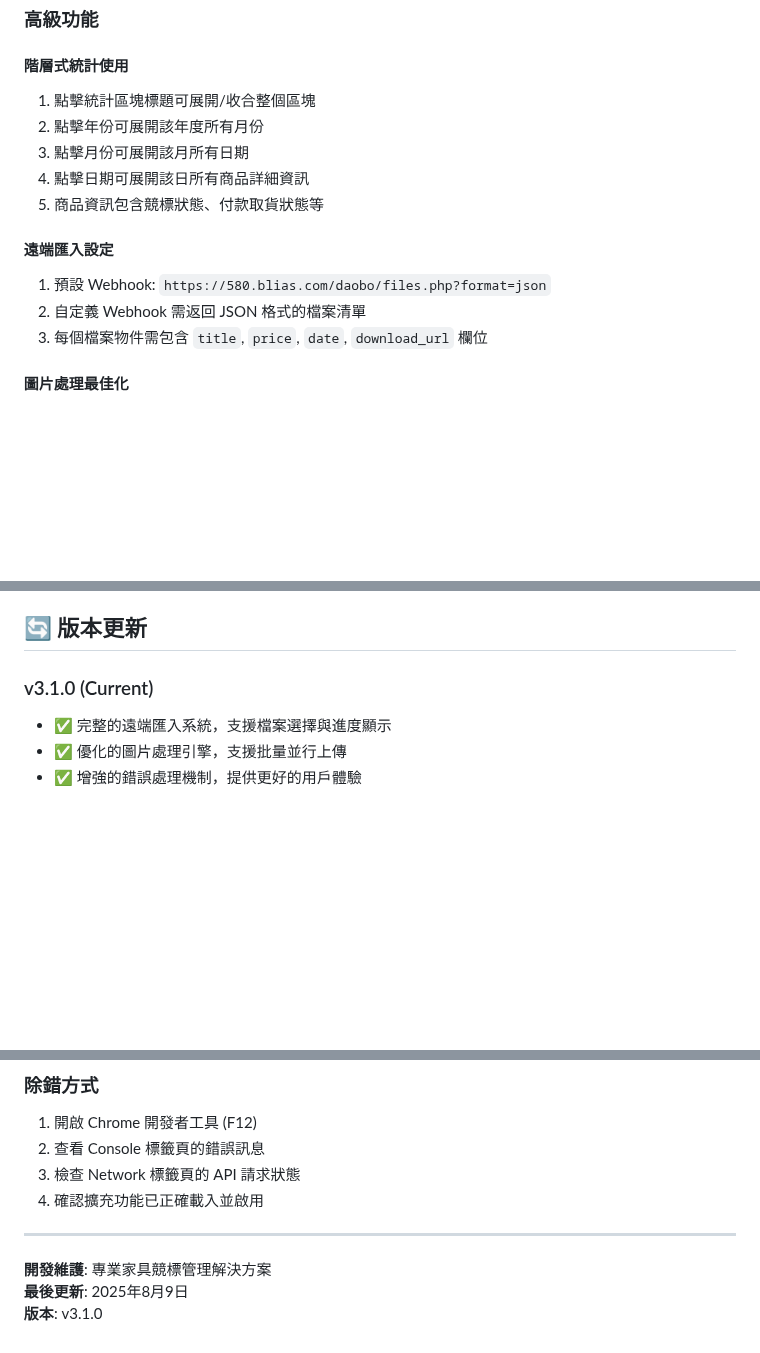
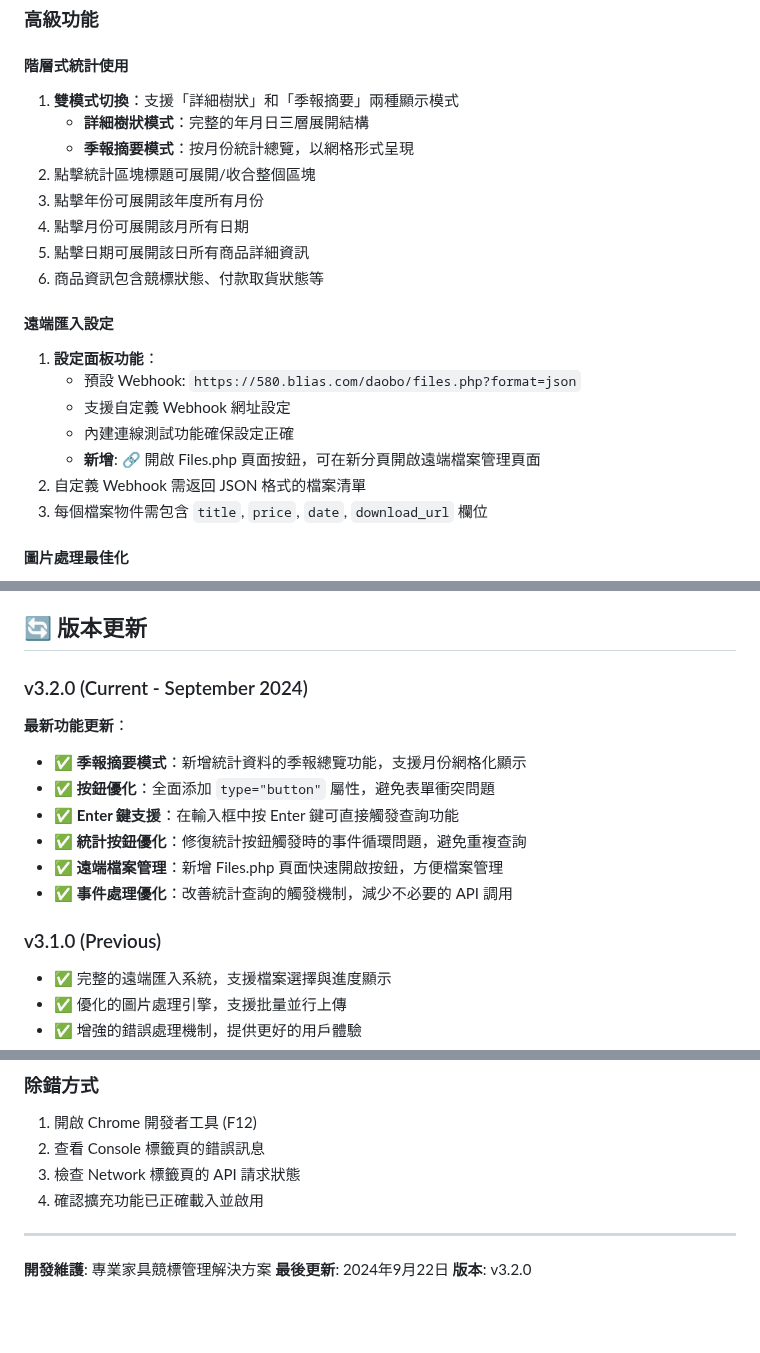
Before and after one commit to AnimeggUnity/furniture-helper, a Markdown page: docs/README.md, 3 parts joined by grey strips. Drawn GitHub-style; blank space fills up the shorter version.

Commit message:
docs: 更新 README 文件新增 v3.2.0 功能說明
新增功能說明：
- 季報摘要模式的雙模式切換功能
- 遠端檔案管理的 Files.php 頁面快速開啟
- Enter 鍵支援與事件處理優化
- 按鈕優化與統計查詢改進

更新版本號碼為 v3.2.0

🤖 Generated with [Claude Code](https://claude.ai/code)

Co-Authored-By: Claude <noreply@anthropic.com>

```diff
--- a/docs/README.md
+++ b/docs/README.md
@@ -269,14 +269,21 @@ furniture-helper/
 ### 高級功能
 
 #### 階層式統計使用
-1. 點擊統計區塊標題可展開/收合整個區塊
-2. 點擊年份可展開該年度所有月份
-3. 點擊月份可展開該月所有日期
-4. 點擊日期可展開該日所有商品詳細資訊
-5. 商品資訊包含競標狀態、付款取貨狀態等
+1. **雙模式切換**：支援「詳細樹狀」和「季報摘要」兩種顯示模式
+   - **詳細樹狀模式**：完整的年月日三層展開結構
+   - **季報摘要模式**：按月份統計總覽，以網格形式呈現
+2. 點擊統計區塊標題可展開/收合整個區塊
+3. 點擊年份可展開該年度所有月份
+4. 點擊月份可展開該月所有日期
+5. 點擊日期可展開該日所有商品詳細資訊
+6. 商品資訊包含競標狀態、付款取貨狀態等
 
 #### 遠端匯入設定
-1. 預設 Webhook: `https://580.blias.com/daobo/files.php?format=json`
+1. **設定面板功能**：
+   - 預設 Webhook: `https://580.blias.com/daobo/files.php?format=json`
+   - 支援自定義 Webhook 網址設定
+   - 內建連線測試功能確保設定正確
+   - **新增**: 🔗 開啟 Files.php 頁面按鈕，可在新分頁開啟遠端檔案管理頁面
 2. 自定義 Webhook 需返回 JSON 格式的檔案清單
 3. 每個檔案物件需包含 `title`, `price`, `date`, `download_url` 欄位
 
@@ -323,7 +330,16 @@ furniture-helper/
 
 ## 🔄 版本更新
 
-### v3.1.0 (Current)
+### v3.2.0 (Current - September 2024)
+**最新功能更新**：
+- ✅ **季報摘要模式**：新增統計資料的季報總覽功能，支援月份網格化顯示
+- ✅ **按鈕優化**：全面添加 `type="button"` 屬性，避免表單衝突問題
+- ✅ **Enter 鍵支援**：在輸入框中按 Enter 鍵可直接觸發查詢功能
+- ✅ **統計按鈕優化**：修復統計按鈕觸發時的事件循環問題，避免重複查詢
+- ✅ **遠端檔案管理**：新增 Files.php 頁面快速開啟按鈕，方便檔案管理
+- ✅ **事件處理優化**：改善統計查詢的觸發機制，減少不必要的 API 調用
+
+### v3.1.0 (Previous)
 - ✅ 完整的遠端匯入系統，支援檔案選擇與進度顯示
 - ✅ 優化的圖片處理引擎，支援批量並行上傳
 - ✅ 增強的錯誤處理機制，提供更好的用戶體驗
@@ -360,5 +376,5 @@ furniture-helper/
 ---
 
 **開發維護**: 專業家具競標管理解決方案
-**最後更新**: 2025年8月9日
-**版本**: v3.1.0
+**最後更新**: 2024年9月22日
+**版本**: v3.2.0
```
